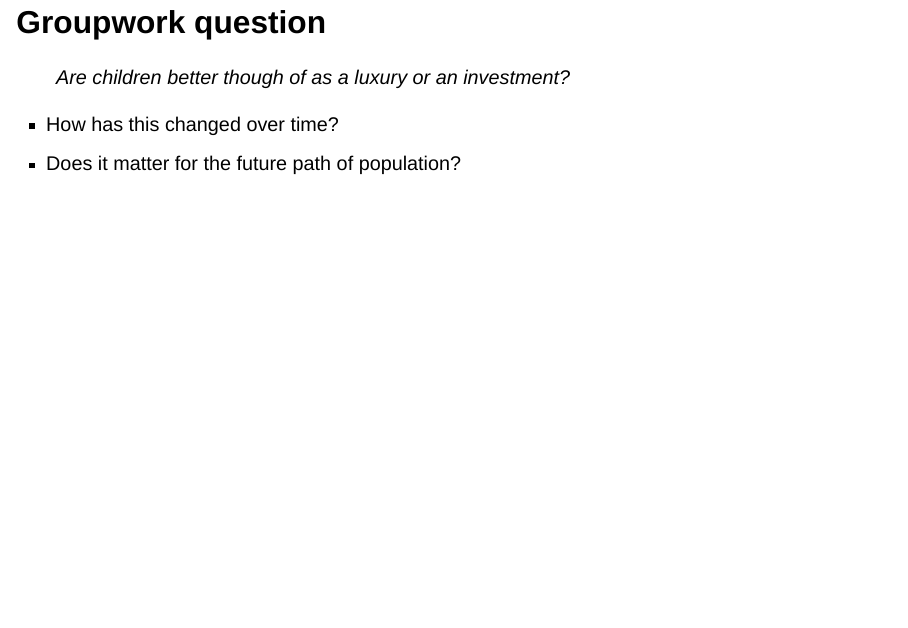
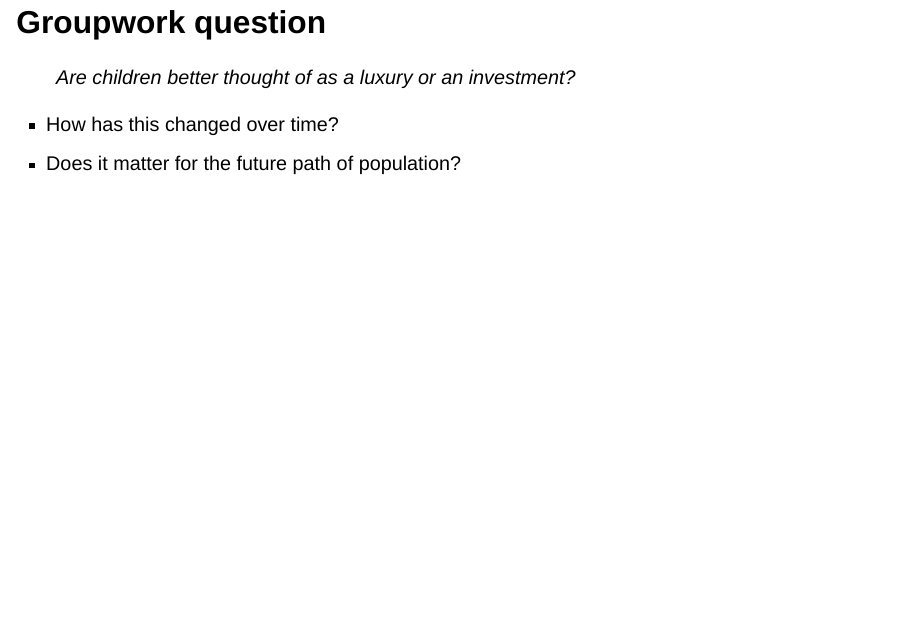
Before and after one commit to gabrielfgm/intro-glob-econ-hist-slides, a Quarto document (02-slides.qmd): page 9 of 16. Rendered offline with R 4.5, knitr and Pandoc in place of Quarto, with nearby package versions; drawn as Slidy slides in place of the format the file asks for.

Commit message:
fixed typo

```diff
--- a/02-slides.qmd
+++ b/02-slides.qmd
@@ -49,7 +49,7 @@ bibliography: references.bib
 
 ## Groupwork question
 
-> Are children better though of as a luxury or an investment?
+> Are children better thought of as a luxury or an investment?
 
 -   How has this changed over time?
 -   Does it matter for the future path of population?
```
Also changed, not shown: 02-slides.html.
